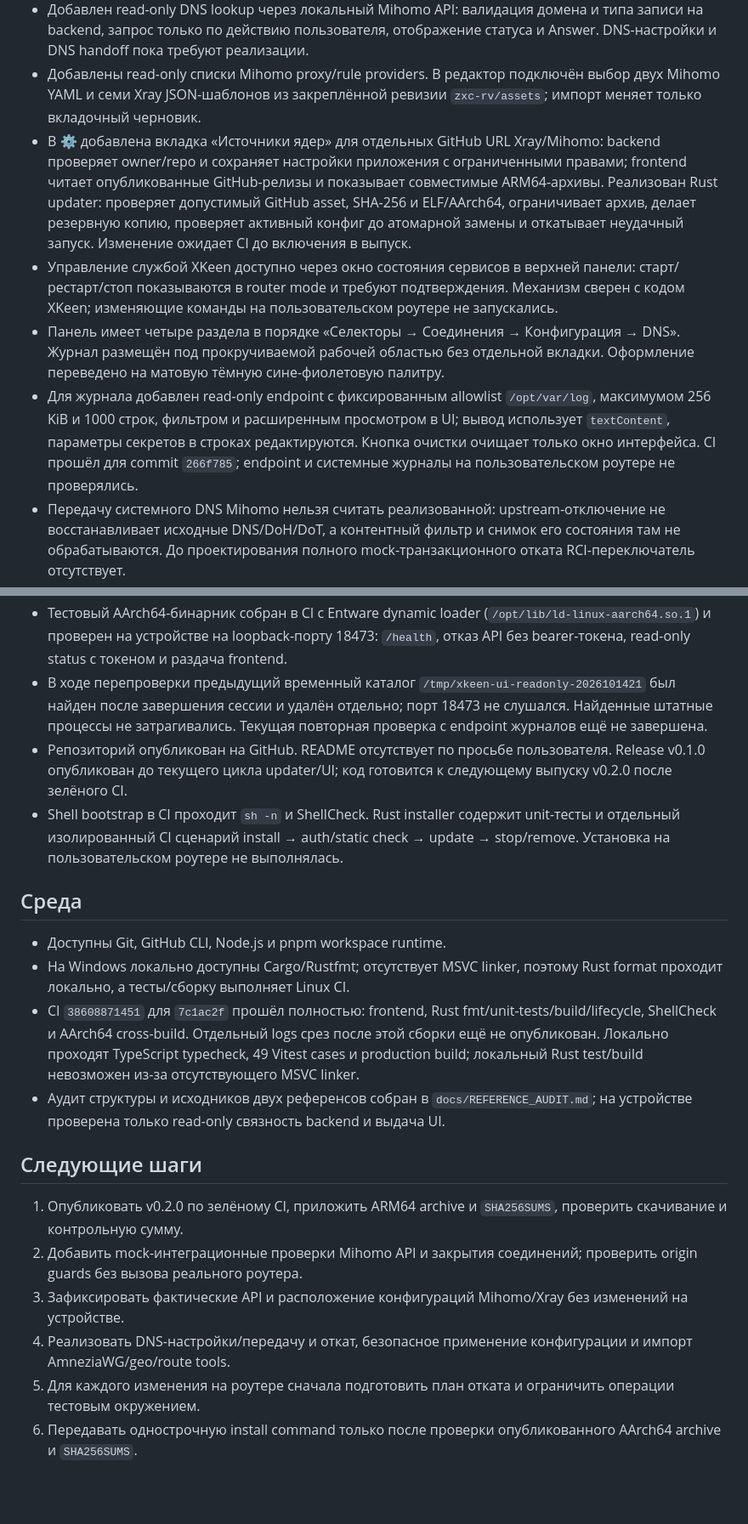
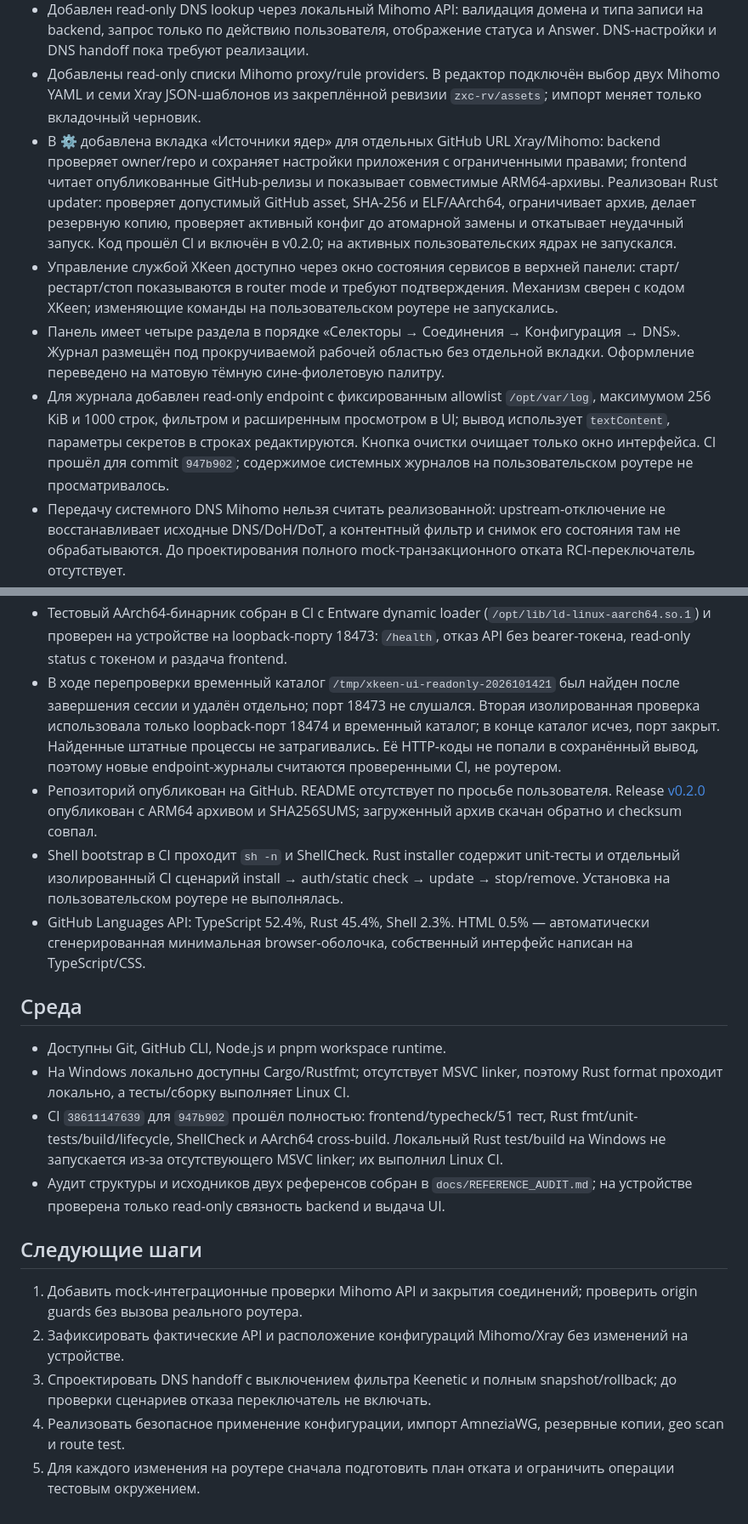
Before and after one commit to rangerxxyy/XKeen-UI, a Markdown page: PROJECT_STATUS.md, 2 parts joined by grey strips. Shown at 85% size. Rendered like a GitHub page; blank space fills up the shorter version.

Commit message:
docs: record v0.2.0 release and verification

```diff
--- a/PROJECT_STATUS.md
+++ b/PROJECT_STATUS.md
@@ -12,31 +12,31 @@
 - Переключение selector и закрытие одного/всех соединений доступны как изменяющие операции; интерфейс явно подтверждает действия, backend требует bearer-токен и строгий same-origin `Origin`/`Host`, закрытие одного соединения перепроверяет активность ID. Эти операции не запускались против пользовательского роутера.
 - Добавлен read-only DNS lookup через локальный Mihomo API: валидация домена и типа записи на backend, запрос только по действию пользователя, отображение статуса и Answer. DNS-настройки и DNS handoff пока требуют реализации.
 - Добавлены read-only списки Mihomo proxy/rule providers. В редактор подключён выбор двух Mihomo YAML и семи Xray JSON-шаблонов из закреплённой ревизии `zxc-rv/assets`; импорт меняет только вкладочный черновик.
-- В ⚙ добавлена вкладка «Источники ядер» для отдельных GitHub URL Xray/Mihomo: backend проверяет owner/repo и сохраняет настройки приложения с ограниченными правами; frontend читает опубликованные GitHub-релизы и показывает совместимые ARM64-архивы. Реализован Rust updater: проверяет допустимый GitHub asset, SHA-256 и ELF/AArch64, ограничивает архив, делает резервную копию, проверяет активный конфиг до атомарной замены и откатывает неудачный запуск. Изменение ожидает CI до включения в выпуск.
+- В ⚙ добавлена вкладка «Источники ядер» для отдельных GitHub URL Xray/Mihomo: backend проверяет owner/repo и сохраняет настройки приложения с ограниченными правами; frontend читает опубликованные GitHub-релизы и показывает совместимые ARM64-архивы. Реализован Rust updater: проверяет допустимый GitHub asset, SHA-256 и ELF/AArch64, ограничивает архив, делает резервную копию, проверяет активный конфиг до атомарной замены и откатывает неудачный запуск. Код прошёл CI и включён в v0.2.0; на активных пользовательских ядрах не запускался.
 - Управление службой XKeen доступно через окно состояния сервисов в верхней панели: старт/рестарт/стоп показываются в router mode и требуют подтверждения. Механизм сверен с кодом XKeen; изменяющие команды на пользовательском роутере не запускались.
 - Панель имеет четыре раздела в порядке «Селекторы → Соединения → Конфигурация → DNS». Журнал размещён под прокручиваемой рабочей областью без отдельной вкладки. Оформление переведено на матовую тёмную сине-фиолетовую палитру.
-- Для журнала добавлен read-only endpoint с фиксированным allowlist `/opt/var/log`, максимумом 256 KiB и 1000 строк, фильтром и расширенным просмотром в UI; вывод использует `textContent`, параметры секретов в строках редактируются. Кнопка очистки очищает только окно интерфейса. CI прошёл для commit `266f785`; endpoint и системные журналы на пользовательском роутере не проверялись.
+- Для журнала добавлен read-only endpoint с фиксированным allowlist `/opt/var/log`, максимумом 256 KiB и 1000 строк, фильтром и расширенным просмотром в UI; вывод использует `textContent`, параметры секретов в строках редактируются. Кнопка очистки очищает только окно интерфейса. CI прошёл для commit `947b902`; содержимое системных журналов на пользовательском роутере не просматривалось.
 - Передачу системного DNS Mihomo нельзя считать реализованной: upstream-отключение не восстанавливает исходные DNS/DoH/DoT, а контентный фильтр и снимок его состояния там не обрабатываются. До проектирования полного mock-транзакционного отката RCI-переключатель отсутствует.
 - Исходный HTML-шаблон удалён; Vite генерирует минимальный документ при сборке, UI и стили принадлежат TypeScript/CSS. Собранный `release/web/index.html` остаётся runtime-оболочкой для браузера и backend ServeDir.
 - Backend требует router bearer token; изменяющие endpoints дополнительно требуют Origin, совпадающий с Host и портом. Полноценное управление учётными записями, CSRF token и работа через reverse proxy не реализованы.
 - Целевая среда подтверждена на роутере: KeeneticOS/Entware, AArch64, glibc 2.27.
 - Тестовый AArch64-бинарник собран в CI с Entware dynamic loader (`/opt/lib/ld-linux-aarch64.so.1`) и проверен на устройстве на loopback-порту 18473: `/health`, отказ API без bearer-токена, read-only status с токеном и раздача frontend.
-- В ходе перепроверки предыдущий временный каталог `/tmp/xkeen-ui-readonly-2026101421` был найден после завершения сессии и удалён отдельно; порт 18473 не слушался. Найденные штатные процессы не затрагивались. Текущая повторная проверка с endpoint журналов ещё не завершена.
-- Репозиторий опубликован на GitHub. README отсутствует по просьбе пользователя. Release v0.1.0 опубликован до текущего цикла updater/UI; код готовится к следующему выпуску v0.2.0 после зелёного CI.
+- В ходе перепроверки временный каталог `/tmp/xkeen-ui-readonly-2026101421` был найден после завершения сессии и удалён отдельно; порт 18473 не слушался. Вторая изолированная проверка использовала только loopback-порт 18474 и временный каталог; в конце каталог исчез, порт закрыт. Найденные штатные процессы не затрагивались. Её HTTP-коды не попали в сохранённый вывод, поэтому новые endpoint-журналы считаются проверенными CI, не роутером.
+- Репозиторий опубликован на GitHub. README отсутствует по просьбе пользователя. Release [v0.2.0](https://github.com/rangerxxyy/XKeen-UI/releases/tag/v0.2.0) опубликован с ARM64 архивом и SHA256SUMS; загруженный архив скачан обратно и checksum совпал.
 - Shell bootstrap в CI проходит `sh -n` и ShellCheck. Rust installer содержит unit-тесты и отдельный изолированный CI сценарий install → auth/static check → update → stop/remove. Установка на пользовательском роутере не выполнялась.
+- GitHub Languages API: TypeScript 52.4%, Rust 45.4%, Shell 2.3%. HTML 0.5% — автоматически сгенерированная минимальная browser-оболочка, собственный интерфейс написан на TypeScript/CSS.
 
 ## Среда
 
 - Доступны Git, GitHub CLI, Node.js и pnpm workspace runtime.
 - На Windows локально доступны Cargo/Rustfmt; отсутствует MSVC linker, поэтому Rust format проходит локально, а тесты/сборку выполняет Linux CI.
-- CI `38608871451` для `7c1ac2f` прошёл полностью: frontend, Rust fmt/unit-tests/build/lifecycle, ShellCheck и AArch64 cross-build. Отдельный logs срез после этой сборки ещё не опубликован. Локально проходят TypeScript typecheck, 49 Vitest cases и production build; локальный Rust test/build невозможен из-за отсутствующего MSVC linker.
+- CI `38611147639` для `947b902` прошёл полностью: frontend/typecheck/51 тест, Rust fmt/unit-tests/build/lifecycle, ShellCheck и AArch64 cross-build. Локальный Rust test/build на Windows не запускается из-за отсутствующего MSVC linker; их выполнил Linux CI.
 - Аудит структуры и исходников двух референсов собран в `docs/REFERENCE_AUDIT.md`; на устройстве проверена только read-only связность backend и выдача UI.
 
 ## Следующие шаги
 
-1. Опубликовать v0.2.0 по зелёному CI, приложить ARM64 archive и `SHA256SUMS`, проверить скачивание и контрольную сумму.
-2. Добавить mock-интеграционные проверки Mihomo API и закрытия соединений; проверить origin guards без вызова реального роутера.
-3. Зафиксировать фактические API и расположение конфигураций Mihomo/Xray без изменений на устройстве.
-4. Реализовать DNS-настройки/передачу и откат, безопасное применение конфигурации и импорт AmneziaWG/geo/route tools.
+1. Добавить mock-интеграционные проверки Mihomo API и закрытия соединений; проверить origin guards без вызова реального роутера.
+2. Зафиксировать фактические API и расположение конфигураций Mihomo/Xray без изменений на устройстве.
+3. Спроектировать DNS handoff с выключением фильтра Keenetic и полным snapshot/rollback; до проверки сценариев отказа переключатель не включать.
+4. Реализовать безопасное применение конфигурации, импорт AmneziaWG, резервные копии, geo scan и route test.
 5. Для каждого изменения на роутере сначала подготовить план отката и ограничить операции тестовым окружением.
-6. Передавать однострочную install command только после проверки опубликованного AArch64 archive и `SHA256SUMS`.
```
Also changed, not shown: AUDIT_REPORT.md (+3 -3 lines), FUNCTIONALITY_MAP.md (+1 -1 lines).
